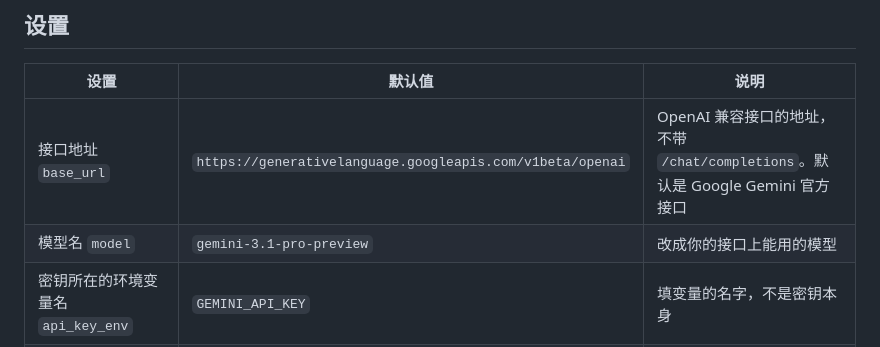
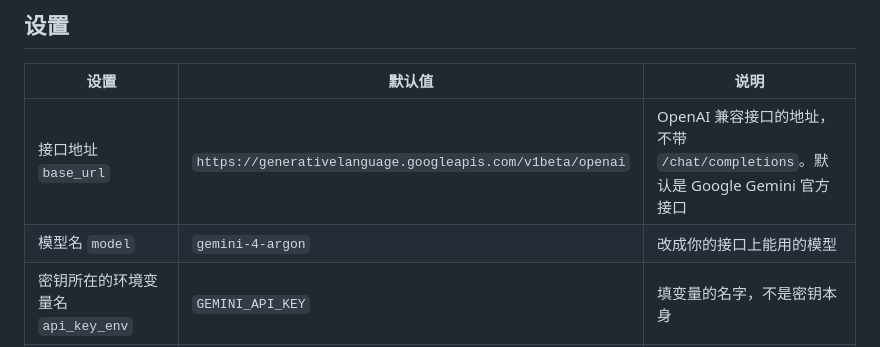
Before and after one commit to Mor-Li/explain-claude, a Markdown page: README.zh-CN.md, the part around the change. GitHub-like rendering.

```diff
--- a/README.zh-CN.md
+++ b/README.zh-CN.md
@@ -41,7 +41,7 @@ claude plugin install explain-claude --marketplace Mor-Li/explain-claude
 | 设置 | 默认值 | 说明 |
 | --- | --- | --- |
 | 接口地址 `base_url` | `https://generativelanguage.googleapis.com/v1beta/openai` | OpenAI 兼容接口的地址，不带 `/chat/completions`。默认是 Google Gemini 官方接口 |
-| 模型名 `model` | `gemini-3.1-pro-preview` | 改成你的接口上能用的模型 |
+| 模型名 `model` | `gemini-4-argon` | 改成你的接口上能用的模型 |
 | 密钥所在的环境变量名 `api_key_env` | `GEMINI_API_KEY` | 填变量的名字，不是密钥本身 |
 | 最少字数 `min_chars` | `400` | 最后那段回复不到这么多字就不解读 |
 | 最少工具调用次数 `min_tool_calls` | `6` | 这一轮工具调用不到这么多次就不解读 |
```
Also changed, not shown: README.md (+3 -3 lines), docs/before-after-en.png (added), 4 other files.
